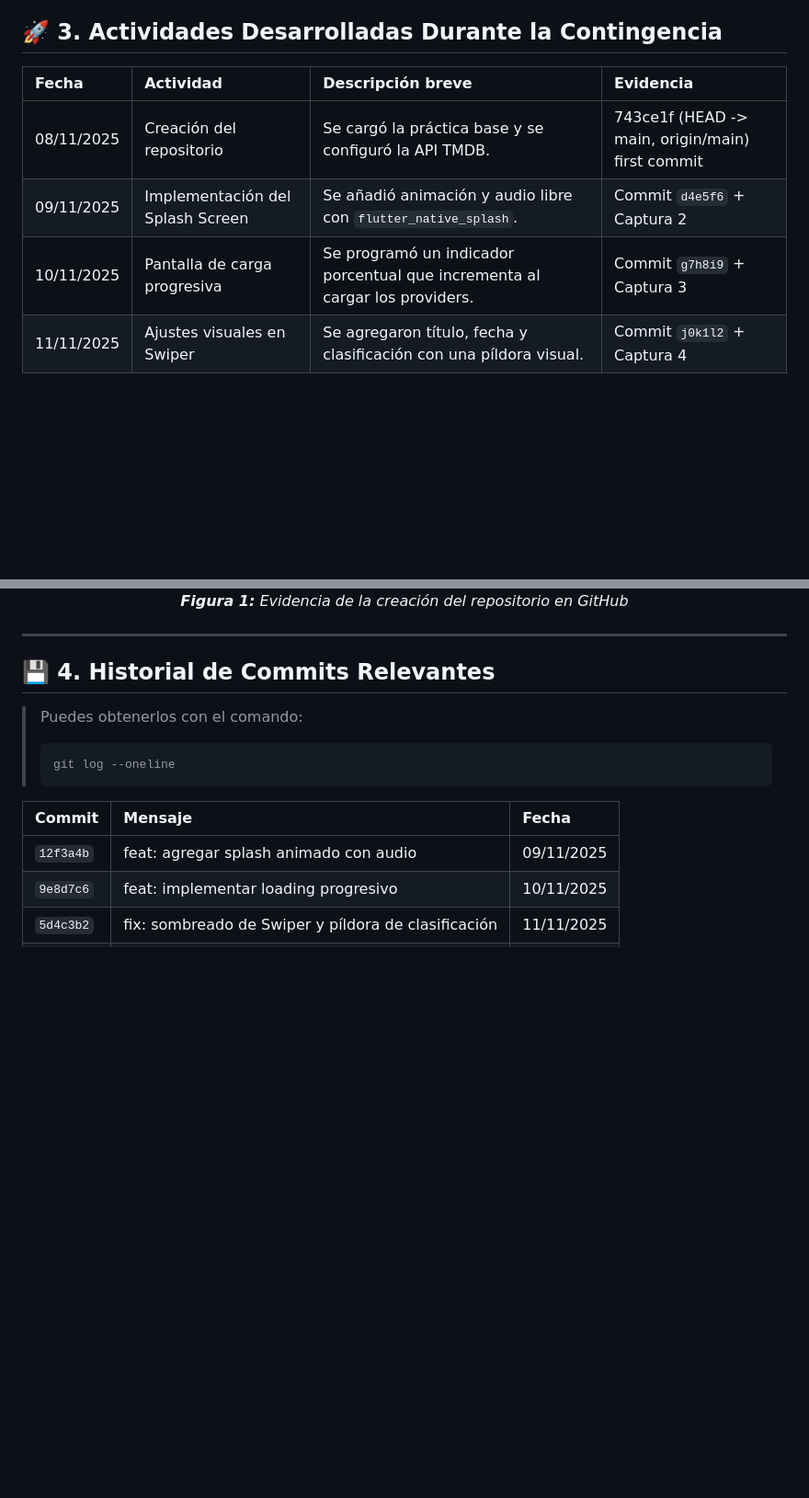
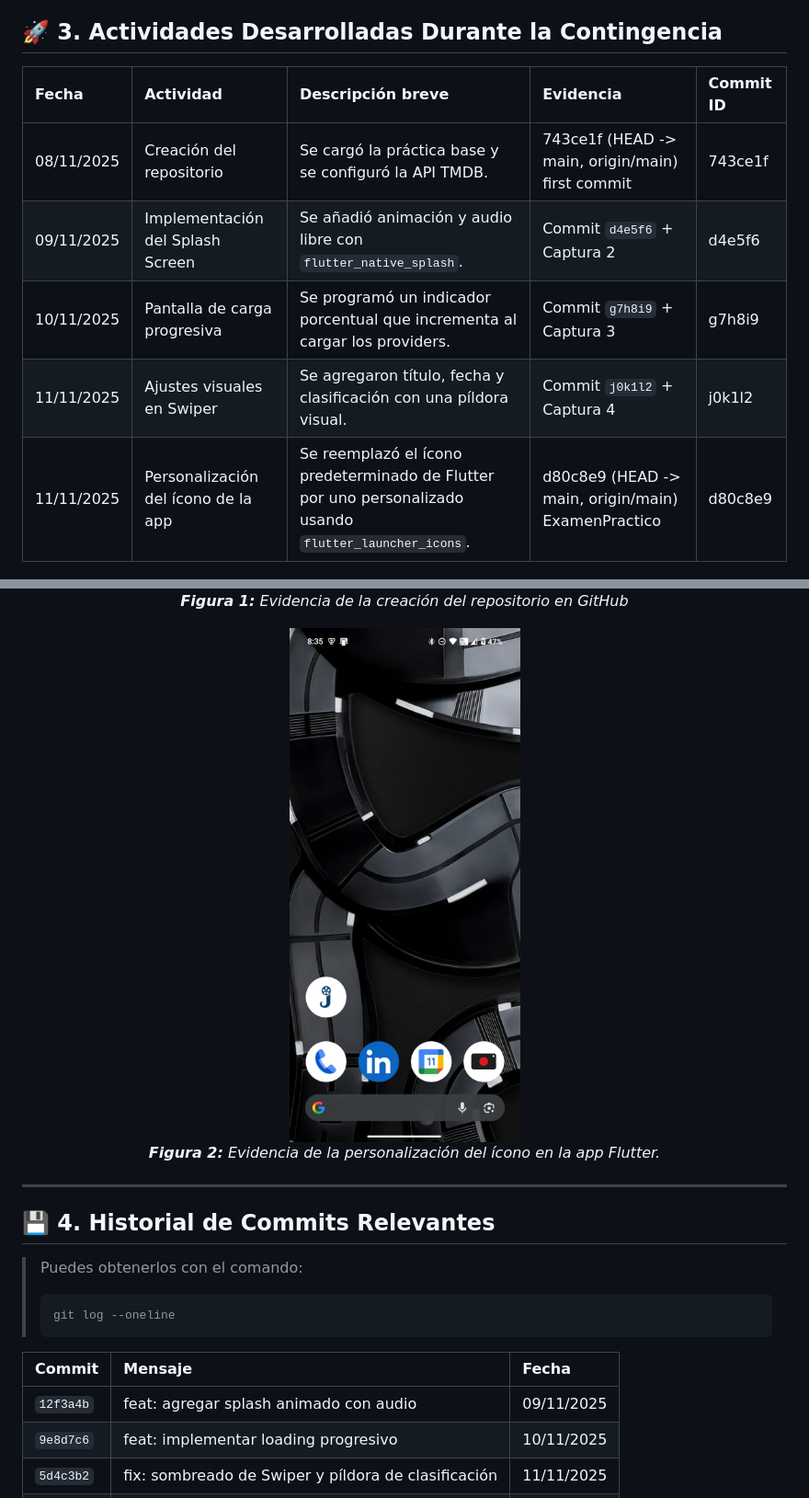
Before and after one commit to Jaimevs/DMI_ExamenPractico_U2_220031, a Markdown page: README.md, 2 parts joined by grey strips. Shown: that part at 92% size. Rendered like a GitHub page; pictures changed too: img/icono.jpg (added); blank space fills up the shorter version.

```diff
--- a/README.md
+++ b/README.md
@@ -23,16 +23,22 @@ Actualmente, se está implementando esta misma funcionalidad para <strong>series
 
 ## 🚀 3. Actividades Desarrolladas Durante la Contingencia
 
-| Fecha | Actividad | Descripción breve | Evidencia |
-|:------|:-----------|:------------------|:-----------|
-| 08/11/2025 | Creación del repositorio | Se cargó la práctica base y se configuró la API TMDB. | 743ce1f (HEAD -> main, origin/main) first commit |
-| 09/11/2025 | Implementación del Splash Screen | Se añadió animación y audio libre con `flutter_native_splash`. | Commit `d4e5f6` + Captura 2 |
-| 10/11/2025 | Pantalla de carga progresiva | Se programó un indicador porcentual que incrementa al cargar los providers. | Commit `g7h8i9` + Captura 3 |
-| 11/11/2025 | Ajustes visuales en Swiper | Se agregaron título, fecha y clasificación con una píldora visual. | Commit `j0k1l2` + Captura 4 |
+| Fecha | Actividad | Descripción breve | Evidencia | Commit ID |
+|:------|:-----------|:------------------|:-----------|:-----------|
+| 08/11/2025 | Creación del repositorio | Se cargó la práctica base y se configuró la API TMDB. | 743ce1f (HEAD -> main, origin/main) first commit | 743ce1f |
+| 09/11/2025 | Implementación del Splash Screen | Se añadió animación y audio libre con `flutter_native_splash`. | Commit `d4e5f6` + Captura 2 | d4e5f6 |
+| 10/11/2025 | Pantalla de carga progresiva | Se programó un indicador porcentual que incrementa al cargar los providers. | Commit `g7h8i9` + Captura 3 | g7h8i9 |
+| 11/11/2025 | Ajustes visuales en Swiper | Se agregaron título, fecha y clasificación con una píldora visual. | Commit `j0k1l2` + Captura 4 | j0k1l2 |
+| 11/11/2025 | Personalización del ícono de la app | Se reemplazó el ícono predeterminado de Flutter por uno personalizado usando `flutter_launcher_icons`. | d80c8e9 (HEAD -> main, origin/main) ExamenPractico | d80c8e9 |
 
 <p align="center">
   <img src="img/Repocitorio.png" alt="Evidencia - Creación del Repositorio" width="600"><br>
   <em><strong>Figura 1:</strong> Evidencia de la creación del repositorio en GitHub</em>
+</p>
+
+<p align="center">
+  <img src="img/icono.jpg" alt="Evidencia - Personalización del ícono de la app" width="400"><br>
+  <em><strong>Figura 2:</strong> Evidencia de la personalización del ícono en la app Flutter.</em>
 </p>
 
 ---
```
Also changed, not shown: 8 other files.
